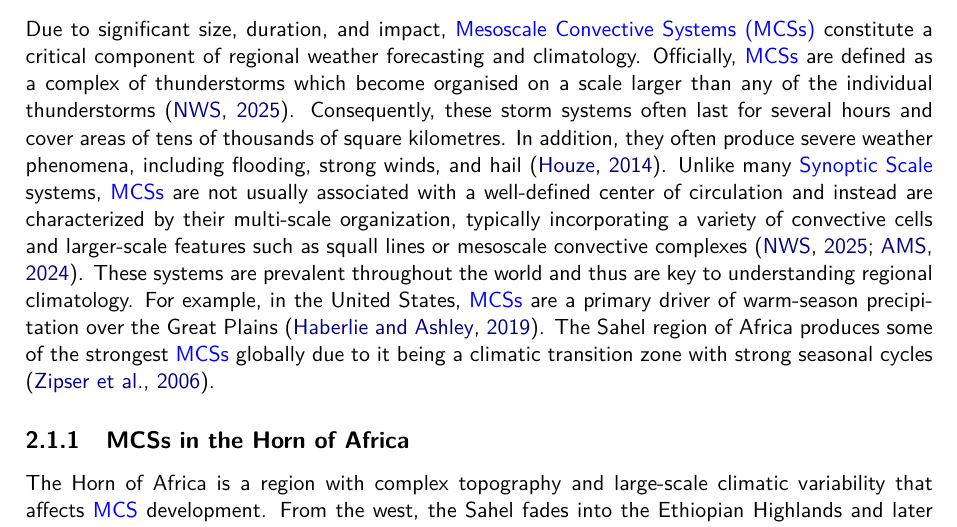
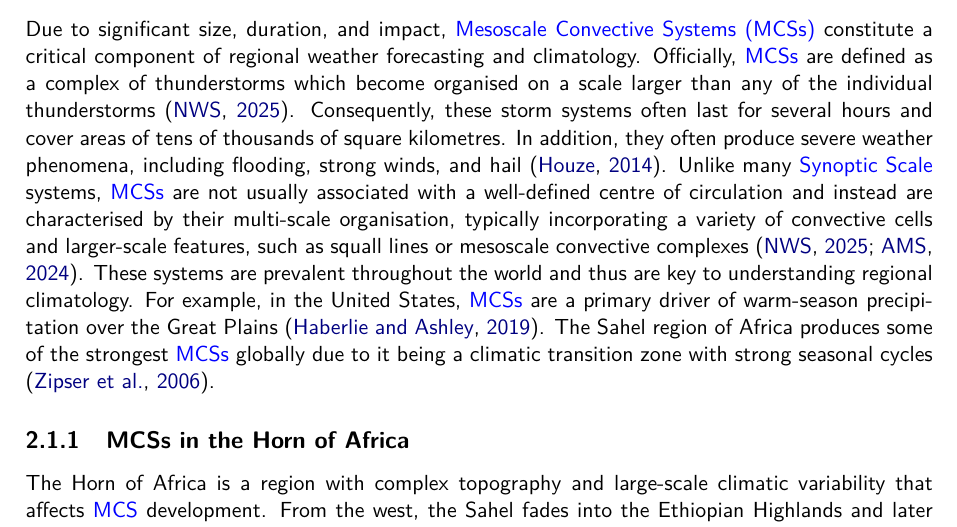
Before and after one commit to seangtkelley/uor-msc-dissertation-xai-african-storms, a LaTeX thesis (report/thesis.tex, which reads report/chapters/background.tex): part of page 12 of 20, cut so that both start at the same text. Compiled offline with pdfLaTeX.

Commit message:
british english

```diff
--- a/report/chapters/background.tex
+++ b/report/chapters/background.tex
@@ -3,7 +3,7 @@
 
 \section{Mesoscale Convective Systems (MCSs)}
 
-Due to significant size, duration, and impact, \acrfullpl{mcs} constitute a critical component of regional weather forecasting and climatology. Officially, \acrshortpl{mcs} are defined as a complex of thunderstorms which become organised on a scale larger than any of the individual thunderstorms \citep{NOAANWS2025}. Consequently, these storm systems often last for several hours and cover areas of tens of thousands of square kilometres. In addition, they often produce severe weather phenomena, including flooding, strong winds, and hail \citep{Houze2014}. Unlike many \Gls{synopticscale} systems, \acrshortpl{mcs} are not usually associated with a well-defined center of circulation and instead are characterized by their multi-scale organization, typically incorporating a variety of convective cells and larger-scale features such as squall lines or mesoscale convective complexes \citep{NOAANWS2025,AMS2024}. These systems are prevalent throughout the world and thus are key to understanding regional climatology. For example, in the United States, \acrshortpl{mcs} are a primary driver of warm-season precipitation over the Great Plains \citep{Haberlie2019}. The Sahel region of Africa produces some of the strongest \acrshortpl{mcs} globally due to it being a climatic transition zone with strong seasonal cycles \citep{Zipser2006}.
+Due to significant size, duration, and impact, \acrfullpl{mcs} constitute a critical component of regional weather forecasting and climatology. Officially, \acrshortpl{mcs} are defined as a complex of thunderstorms which become organised on a scale larger than any of the individual thunderstorms \citep{NOAANWS2025}. Consequently, these storm systems often last for several hours and cover areas of tens of thousands of square kilometres. In addition, they often produce severe weather phenomena, including flooding, strong winds, and hail \citep{Houze2014}. Unlike many \Gls{synopticscale} systems, \acrshortpl{mcs} are not usually associated with a well-defined centre of circulation and instead are characterised by their multi-scale organisation, typically incorporating a variety of convective cells and larger-scale features, such as squall lines or mesoscale convective complexes \citep{NOAANWS2025,AMS2024}. These systems are prevalent throughout the world and thus are key to understanding regional climatology. For example, in the United States, \acrshortpl{mcs} are a primary driver of warm-season precipitation over the Great Plains \citep{Haberlie2019}. The Sahel region of Africa produces some of the strongest \acrshortpl{mcs} globally due to it being a climatic transition zone with strong seasonal cycles \citep{Zipser2006}.
 
 \subsection{MCSs in the Horn of Africa}
 
```
